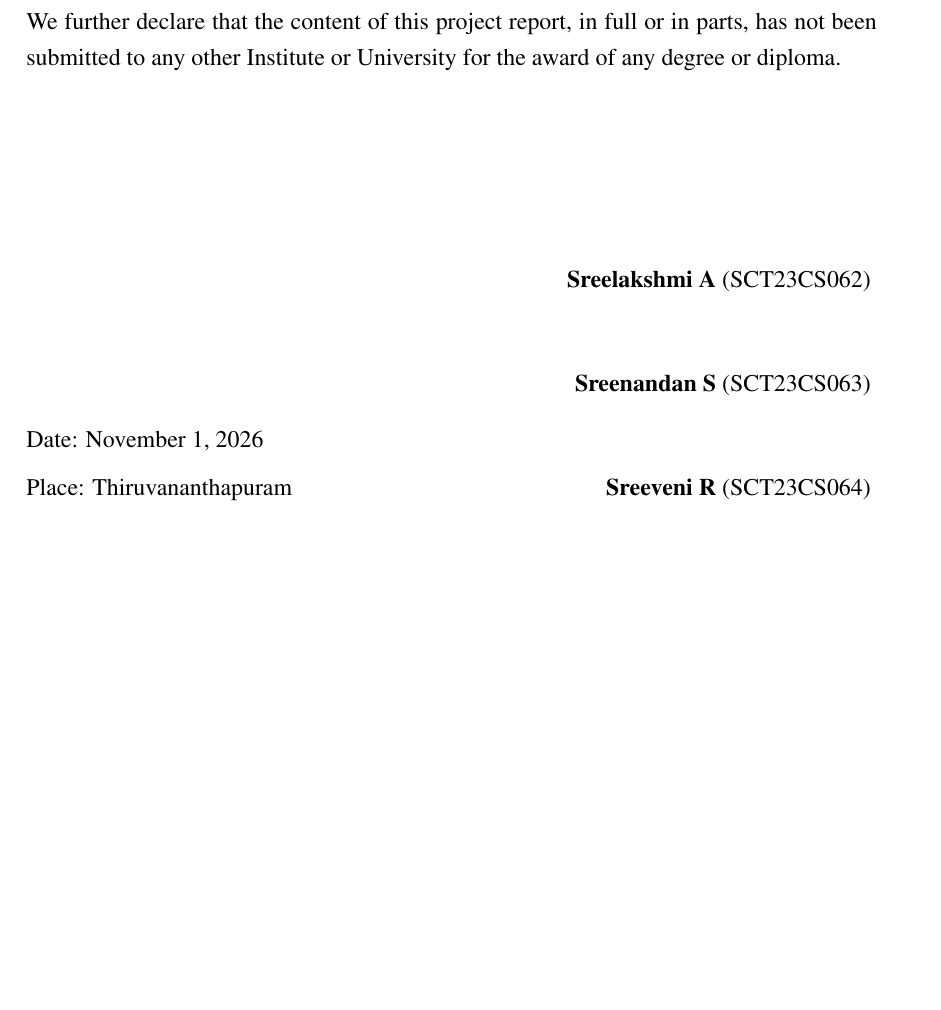
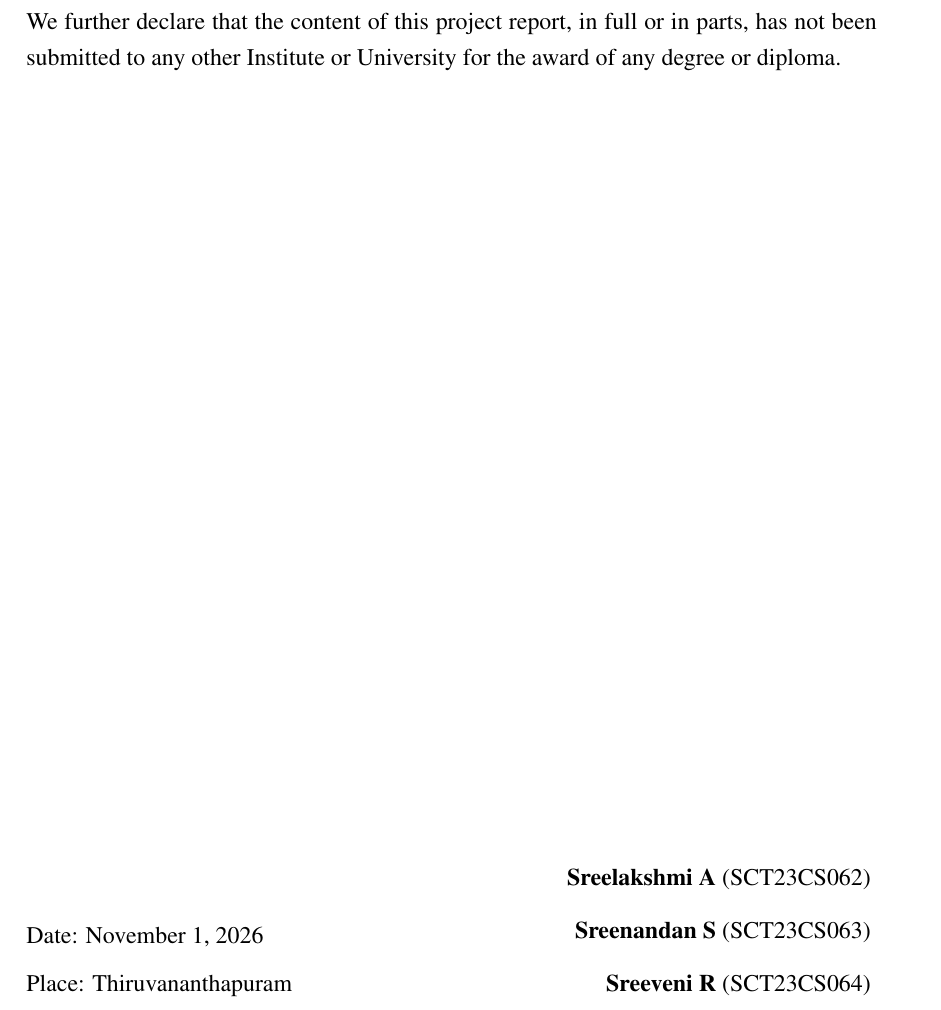
Before and after one commit to Sreenandan2004/LumaCam, a LaTeX thesis (Report/latex/main.tex, which reads Report/latex/declaration.tex): part of page 3 of 42, cut so that both start at the same text, the shorter picture padded with empty space. Compiled offline with pdfLaTeX.

Commit message:
fix(report): tighten student names spacing on declaration page

```diff
--- a/Report/latex/declaration.tex
+++ b/Report/latex/declaration.tex
@@ -14,18 +14,17 @@ We hereby declare that the work presented in this Phase-I Project Report entitle
 \noindent
 We further declare that the content of this project report, in full or in parts, has not been submitted to any other Institute or University for the award of any degree or diploma.
 
-\vspace{3.5cm}
+\vfill
 
 \noindent
 \begin{minipage}[b]{0.45\textwidth}
 Date: \today \\[0.2cm]
 Place: Thiruvananthapuram
-\end{minipage}
+\end{minipage}%
 \hfill
 \begin{minipage}[b]{0.50\textwidth}
-\begin{flushright}
-\textbf{Sreelakshmi A} (SCT23CS062) \\[1.2cm]
-\textbf{Sreenandan S} (SCT23CS063) \\[1.2cm]
+\raggedleft
+\textbf{Sreelakshmi A} (SCT23CS062) \\[0.3cm]
+\textbf{Sreenandan S} (SCT23CS063) \\[0.3cm]
 \textbf{Sreeveni R} (SCT23CS064)
-\end{flushright}
 \end{minipage}
```
Also changed, not shown: CHANGELOG.md, 1 other file.
